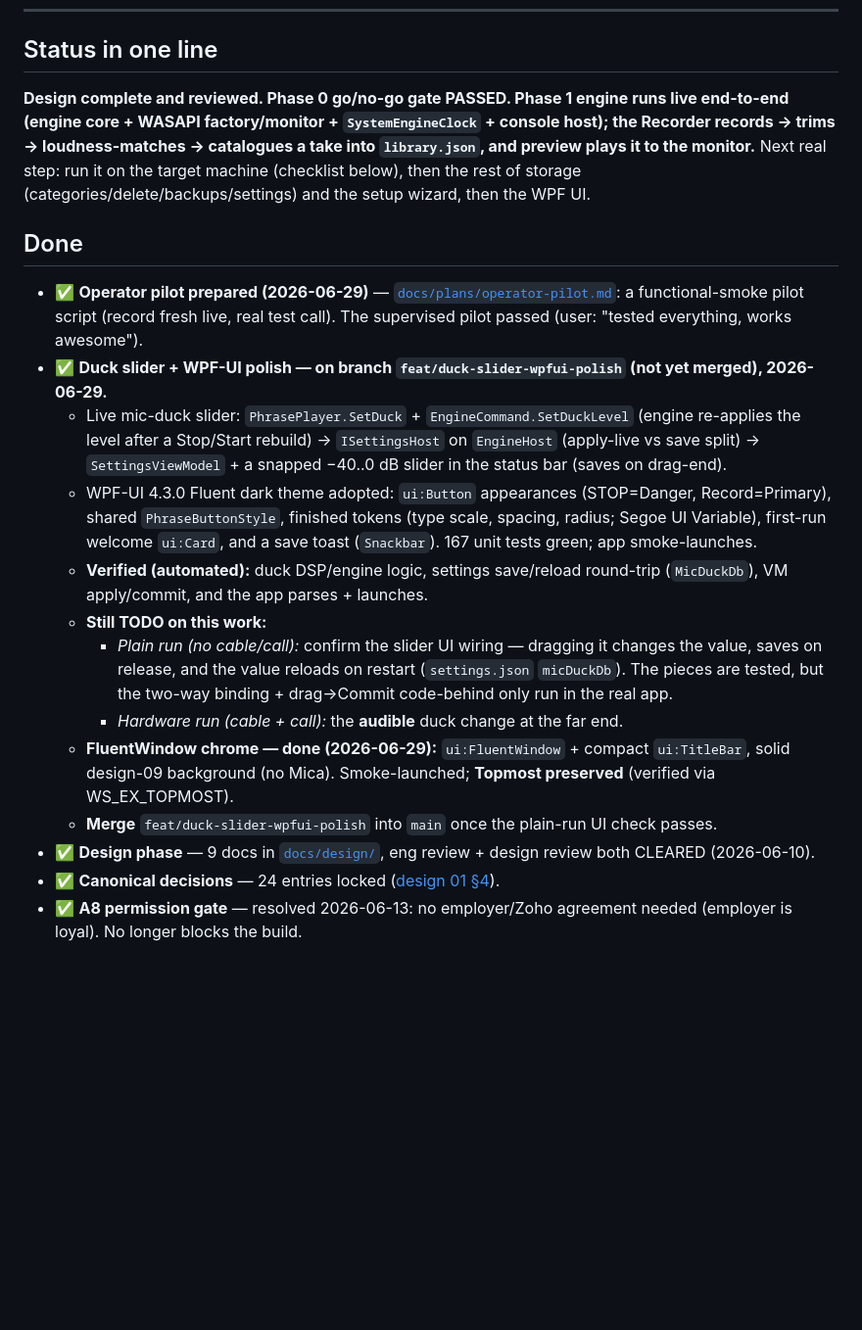
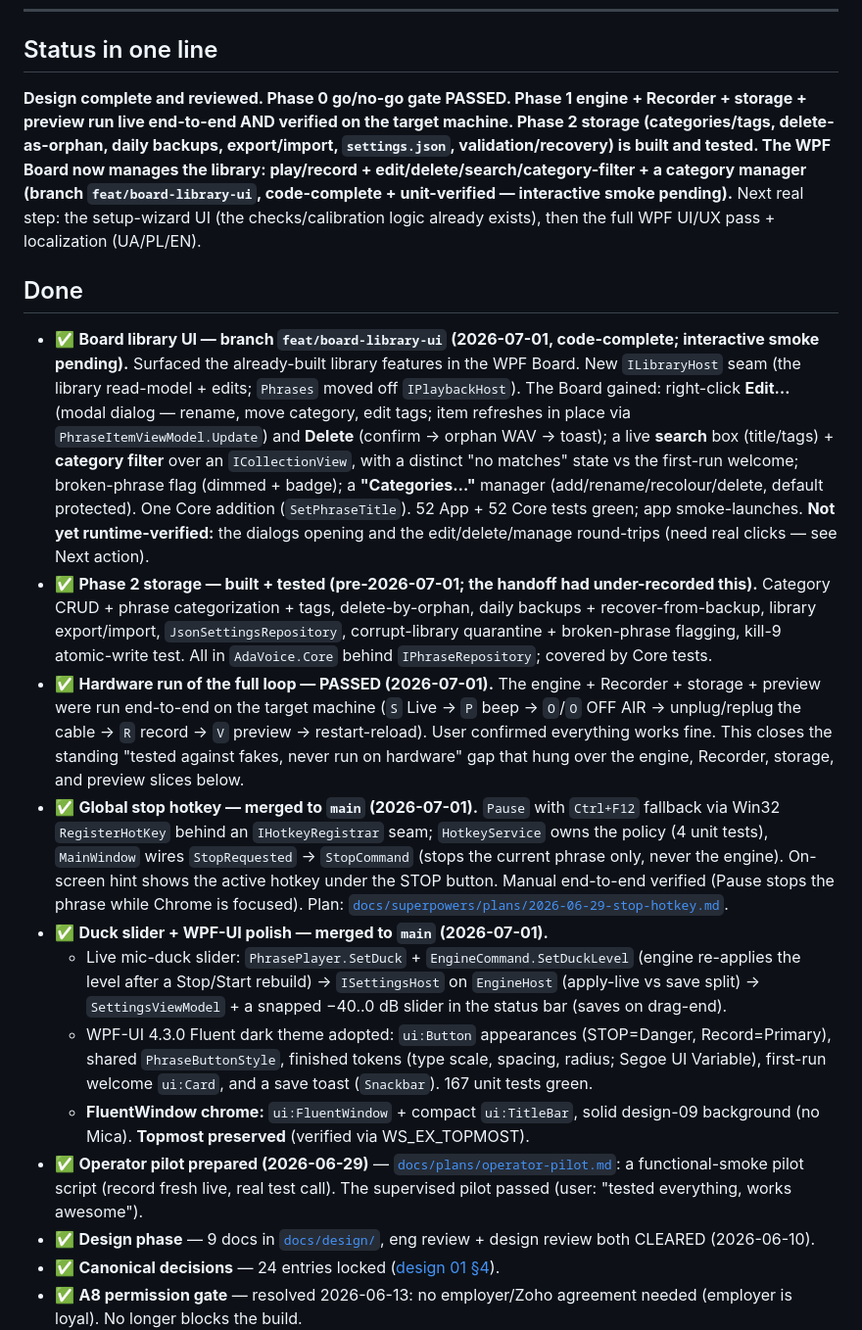
Before and after one commit to olehserv/ada-voice, a Markdown page: handoff.md, the part around one of its changes. Shown at 98% size. Rendered like a GitHub page; blank space fills up the shorter version.

```diff
--- a/handoff.md
+++ b/handoff.md
@@ -14,34 +14,52 @@ _Last updated: 2026-06-29._
 
 ## Status in one line
 
-**Design complete and reviewed. Phase 0 go/no-go gate PASSED. Phase 1 engine runs live end-to-end
-(engine core + WASAPI factory/monitor + `SystemEngineClock` + console host); the Recorder records →
-trims → loudness-matches → catalogues a take into `library.json`, and preview plays it to the
-monitor.** Next real step: run it on the target machine (checklist below), then the rest of storage
-(categories/delete/backups/settings) and the setup wizard, then the WPF UI.
+**Design complete and reviewed. Phase 0 go/no-go gate PASSED. Phase 1 engine + Recorder + storage +
+preview run live end-to-end AND verified on the target machine. Phase 2 storage (categories/tags,
+delete-as-orphan, daily backups, export/import, `settings.json`, validation/recovery) is built and
+tested. The WPF Board now manages the library: play/record + edit/delete/search/category-filter +
+a category manager (branch `feat/board-library-ui`, code-complete + unit-verified — interactive
+smoke pending).** Next real step: the setup-wizard UI (the checks/calibration logic already exists),
+then the full WPF UI/UX pass + localization (UA/PL/EN).
 
 ## Done
 
-- ✅ **Operator pilot prepared (2026-06-29)** — [`docs/plans/operator-pilot.md`](docs/plans/operator-pilot.md):
-  a functional-smoke pilot script (record fresh live, real test call). The supervised pilot passed
-  (user: "tested everything, works awesome").
-- ✅ **Duck slider + WPF-UI polish — on branch `feat/duck-slider-wpfui-polish` (not yet merged), 2026-06-29.**
+- ✅ **Board library UI — branch `feat/board-library-ui` (2026-07-01, code-complete; interactive smoke
+  pending).** Surfaced the already-built library features in the WPF Board. New `ILibraryHost` seam (the
+  library read-model + edits; `Phrases` moved off `IPlaybackHost`). The Board gained: right-click
+  **Edit…** (modal dialog — rename, move category, edit tags; item refreshes in place via
+  `PhraseItemViewModel.Update`) and **Delete** (confirm → orphan WAV → toast); a live **search** box
+  (title/tags) + **category filter** over an `ICollectionView`, with a distinct "no matches" state vs the
+  first-run welcome; broken-phrase flag (dimmed + badge); a **"Categories…"** manager
+  (add/rename/recolour/delete, default protected). One Core addition (`SetPhraseTitle`). 52 App + 52 Core
+  tests green; app smoke-launches. **Not yet runtime-verified:** the dialogs opening and the
+  edit/delete/manage round-trips (need real clicks — see Next action).
+- ✅ **Phase 2 storage — built + tested (pre-2026-07-01; the handoff had under-recorded this).** Category
+  CRUD + phrase categorization + tags, delete-by-orphan, daily backups + recover-from-backup,
+  library export/import, `JsonSettingsRepository`, corrupt-library quarantine + broken-phrase flagging,
+  kill-9 atomic-write test. All in `AdaVoice.Core` behind `IPhraseRepository`; covered by Core tests.
+- ✅ **Hardware run of the full loop — PASSED (2026-07-01).** The engine + Recorder + storage + preview
+  were run end-to-end on the target machine (`S` Live → `P` beep → `O`/`O` OFF AIR → unplug/replug the
+  cable → `R` record → `V` preview → restart-reload). User confirmed everything works fine. This closes
+  the standing "tested against fakes, never run on hardware" gap that hung over the engine, Recorder,
+  storage, and preview slices below.
+- ✅ **Global stop hotkey — merged to `main` (2026-07-01).** `Pause` with `Ctrl+F12` fallback via Win32
+  `RegisterHotKey` behind an `IHotkeyRegistrar` seam; `HotkeyService` owns the policy (4 unit tests),
+  `MainWindow` wires `StopRequested` → `StopCommand` (stops the current phrase only, never the engine).
+  On-screen hint shows the active hotkey under the STOP button. Manual end-to-end verified (Pause stops
+  the phrase while Chrome is focused). Plan: [`docs/superpowers/plans/2026-06-29-stop-hotkey.md`](docs/superpowers/plans/2026-06-29-stop-hotkey.md).
+- ✅ **Duck slider + WPF-UI polish — merged to `main` (2026-07-01).**
   - Live mic-duck slider: `PhrasePlayer.SetDuck` + `EngineCommand.SetDuckLevel` (engine re-applies the
     level after a Stop/Start rebuild) → `ISettingsHost` on `EngineHost` (apply-live vs save split) →
     `SettingsViewModel` + a snapped −40..0 dB slider in the status bar (saves on drag-end).
   - WPF-UI 4.3.0 Fluent dark theme adopted: `ui:Button` appearances (STOP=Danger, Record=Primary),
     shared `PhraseButtonStyle`, finished tokens (type scale, spacing, radius; Segoe UI Variable),
-    first-run welcome `ui:Card`, and a save toast (`Snackbar`). 167 unit tests green; app smoke-launches.
-  - **Verified (automated):** duck DSP/engine logic, settings save/reload round-trip
-    (`MicDuckDb`), VM apply/commit, and the app parses + launches.
-  - **Still TODO on this work:**
-    - *Plain run (no cable/call):* confirm the slider UI wiring — dragging it changes the value,
-      saves on release, and the value reloads on restart (`settings.json` `micDuckDb`). The pieces
-      are tested, but the two-way binding + drag→Commit code-behind only run in the real app.
-    - *Hardware run (cable + call):* the **audible** duck change at the far end.
-  - **FluentWindow chrome — done (2026-06-29):** `ui:FluentWindow` + compact `ui:TitleBar`, solid
-    design-09 background (no Mica). Smoke-launched; **Topmost preserved** (verified via WS_EX_TOPMOST).
-  - **Merge** `feat/duck-slider-wpfui-polish` into `main` once the plain-run UI check passes.
+    first-run welcome `ui:Card`, and a save toast (`Snackbar`). 167 unit tests green.
+  - **FluentWindow chrome:** `ui:FluentWindow` + compact `ui:TitleBar`, solid design-09 background
+    (no Mica). **Topmost preserved** (verified via WS_EX_TOPMOST).
+- ✅ **Operator pilot prepared (2026-06-29)** — [`docs/plans/operator-pilot.md`](docs/plans/operator-pilot.md):
+  a functional-smoke pilot script (record fresh live, real test call). The supervised pilot passed
+  (user: "tested everything, works awesome").
 - ✅ **Design phase** — 9 docs in [`docs/design/`](docs/design/README.md), eng review + design
   review both CLEARED (2026-06-10).
 - ✅ **Canonical decisions** — 24 entries locked ([design 01 §4](docs/design/01-overview.md#4-confirmed-decisions-canonical)).
```
Also changed, not shown: other parts of handoff.md (+23 -20 lines).
